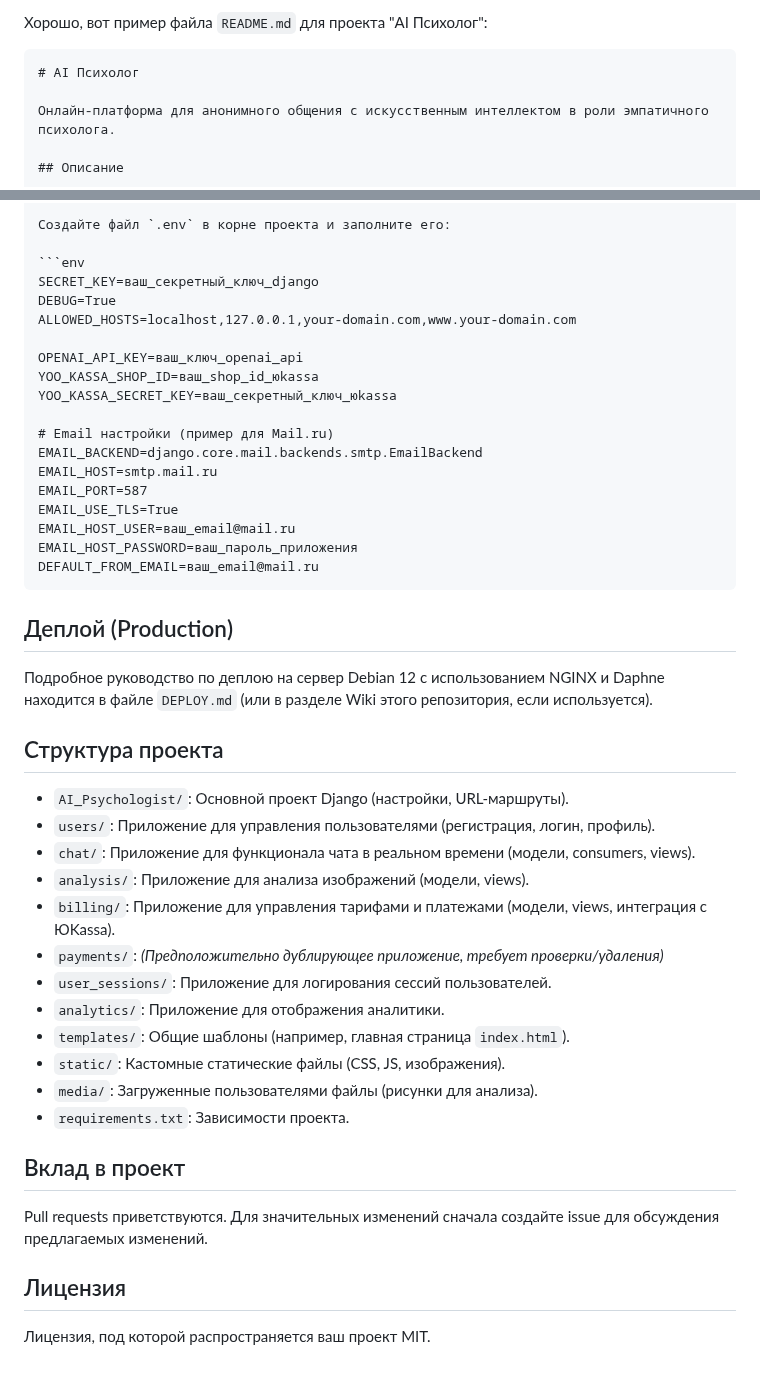
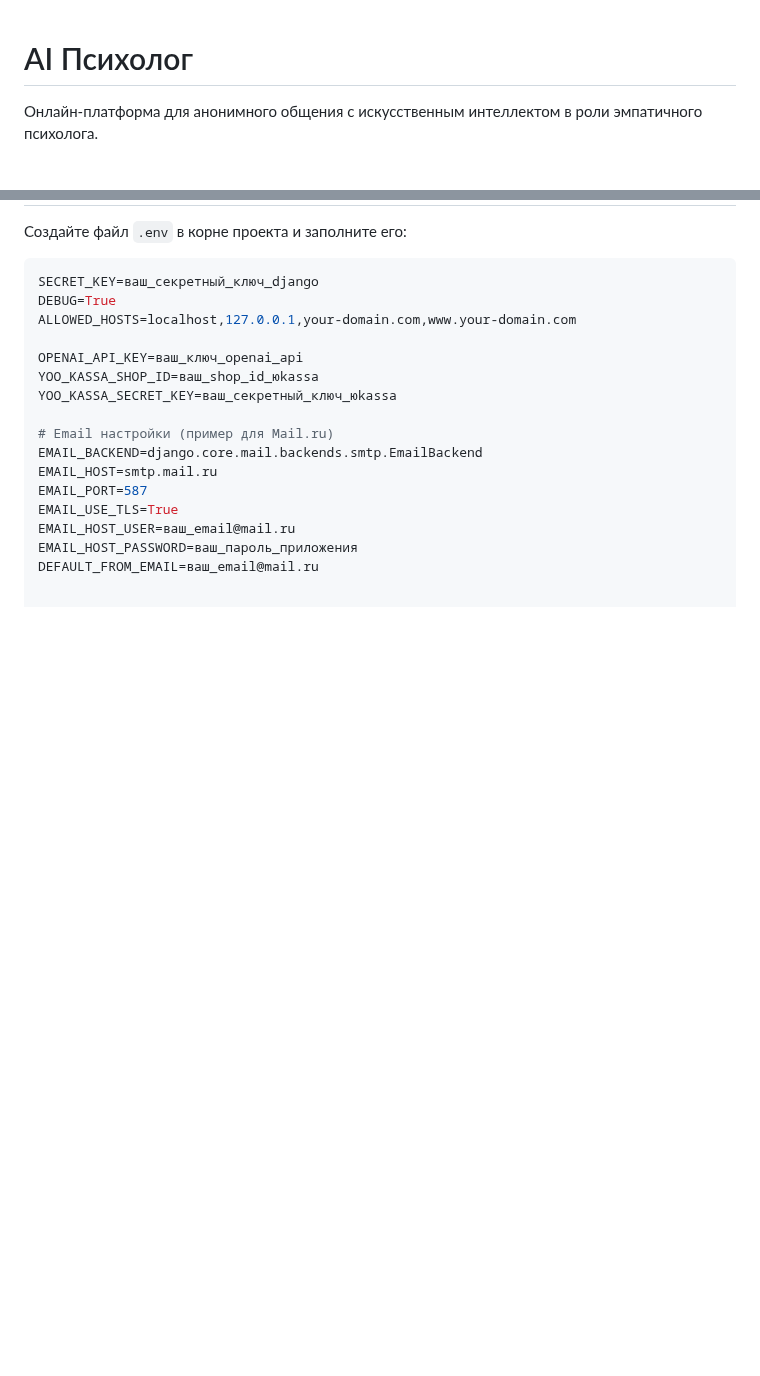
Before and after one commit to nk-mobile/AI_Psychologist, a Markdown page: README.md, 2 parts joined by grey strips. GitHub-like rendering; blank space fills up the shorter version.

````diff
--- a/README.md
+++ b/README.md
@@ -1,6 +1,3 @@
-Хорошо, вот пример файла `README.md` для проекта "AI Психолог":
-
-```markdown
 # AI Психолог
 
 Онлайн-платформа для анонимного общения с искусственным интеллектом в роли эмпатичного психолога.
@@ -97,31 +94,3 @@ EMAIL_USE_TLS=True
 EMAIL_HOST_USER=ваш_email@mail.ru
 EMAIL_HOST_PASSWORD=ваш_пароль_приложения
 DEFAULT_FROM_EMAIL=ваш_email@mail.ru
-```
-
-## Деплой (Production)
-
-Подробное руководство по деплою на сервер Debian 12 с использованием NGINX и Daphne находится в файле `DEPLOY.md` (или в разделе Wiki этого репозитория, если используется).
-
-## Структура проекта
-
--   `AI_Psychologist/`: Основной проект Django (настройки, URL-маршруты).
--   `users/`: Приложение для управления пользователями (регистрация, логин, профиль).
--   `chat/`: Приложение для функционала чата в реальном времени (модели, consumers, views).
--   `analysis/`: Приложение для анализа изображений (модели, views).
--   `billing/`: Приложение для управления тарифами и платежами (модели, views, интеграция с ЮKassa).
--   `payments/`: *(Предположительно дублирующее приложение, требует проверки/удаления)*
--   `user_sessions/`: Приложение для логирования сессий пользователей.
--   `analytics/`: Приложение для отображения аналитики.
--   `templates/`: Общие шаблоны (например, главная страница `index.html`).
--   `static/`: Кастомные статические файлы (CSS, JS, изображения).
--   `media/`: Загруженные пользователями файлы (рисунки для анализа).
--   `requirements.txt`: Зависимости проекта.
-
-## Вклад в проект
-
-Pull requests приветствуются. Для значительных изменений сначала создайте issue для обсуждения предлагаемых изменений.
-
-## Лицензия
-
-Лицензия, под которой распространяется ваш проект MIT.
````
